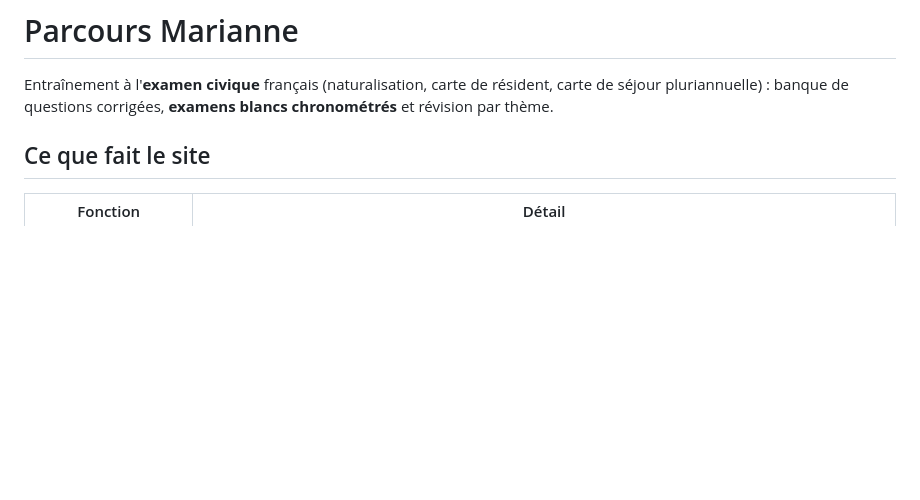
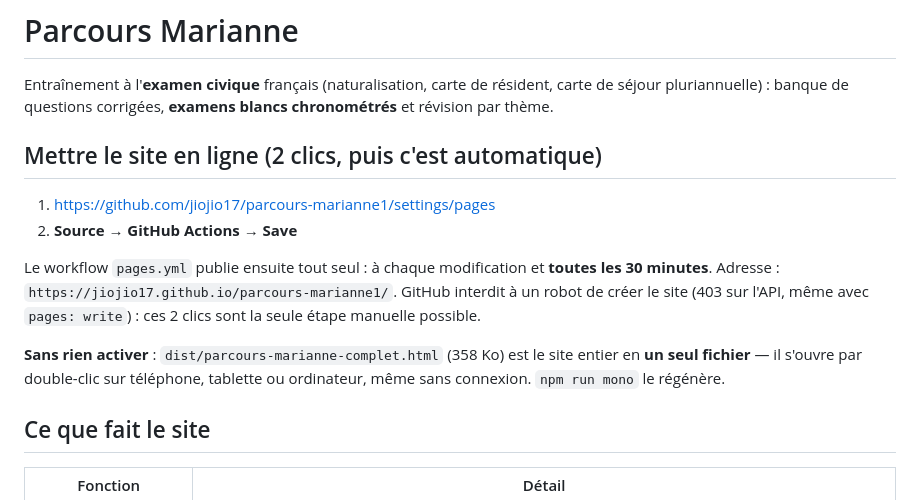
Before and after one commit to jiojio17/parcours-marianne1, a Markdown page: README.md, the part around the change. Drawn GitHub-style; blank space fills up the shorter version.

Commit message:
docs: mode d'emploi 2 clics et fichier unique en tête du README
Co-authored-by: arena-agent <297053741+arena-agent@users.noreply.github.com>

```diff
--- a/README.md
+++ b/README.md
@@ -3,6 +3,20 @@
 Entraînement à l'**examen civique** français (naturalisation, carte de résident,
 carte de séjour pluriannuelle) : banque de questions corrigées, **examens blancs
 chronométrés** et révision par thème.
+
+## Mettre le site en ligne (2 clics, puis c'est automatique)
+
+1. https://github.com/jiojio17/parcours-marianne1/settings/pages
+2. **Source** → **GitHub Actions** → **Save**
+
+Le workflow `pages.yml` publie ensuite tout seul : à chaque modification et
+**toutes les 30 minutes**. Adresse : `https://jiojio17.github.io/parcours-marianne1/`.
+GitHub interdit à un robot de créer le site (403 sur l'API, même avec
+`pages: write`) : ces 2 clics sont la seule étape manuelle possible.
+
+**Sans rien activer** : `dist/parcours-marianne-complet.html` (358 Ko) est le site
+entier en **un seul fichier** — il s'ouvre par double-clic sur téléphone, tablette
+ou ordinateur, même sans connexion. `npm run mono` le régénère.
 
 ## Ce que fait le site
 
```
